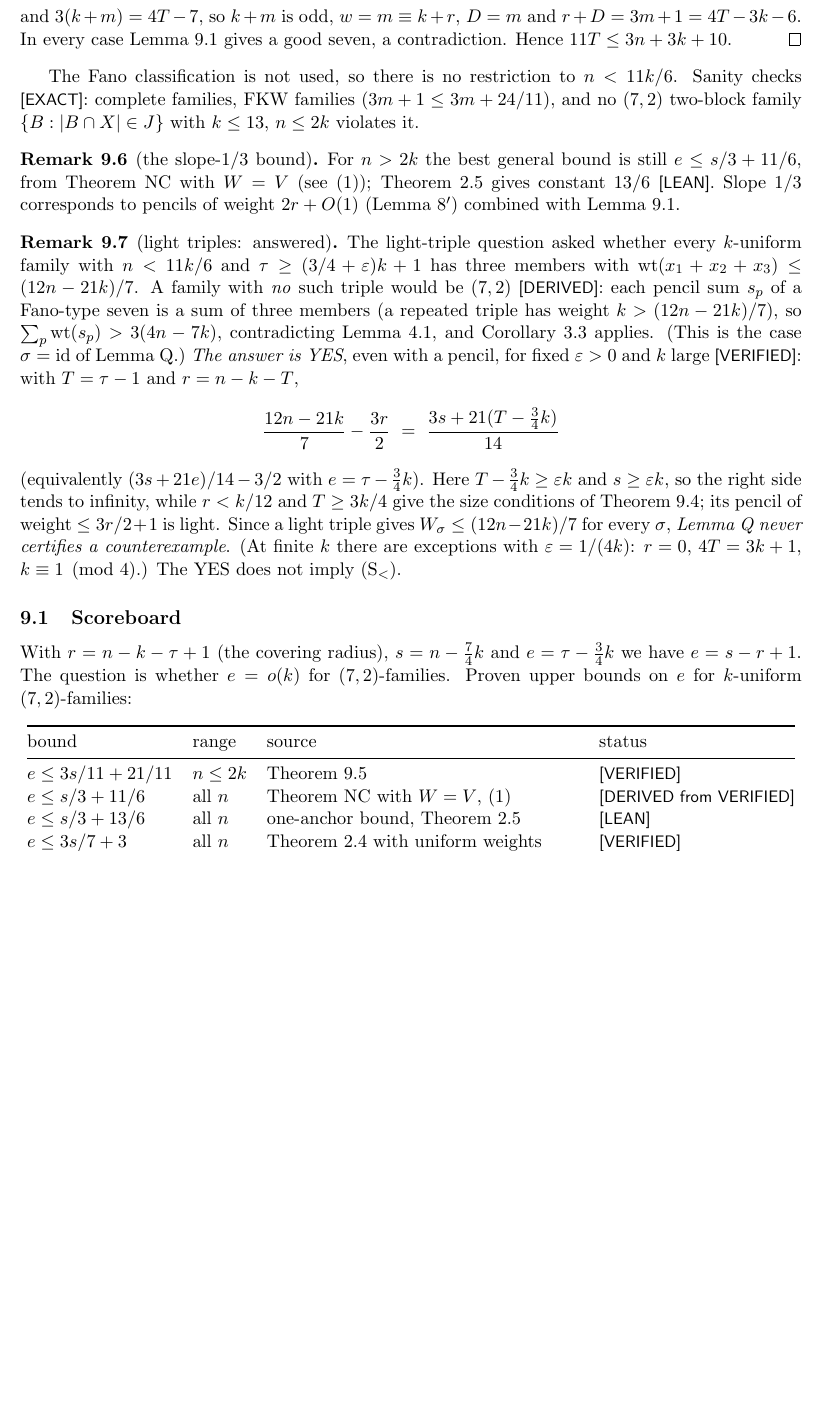
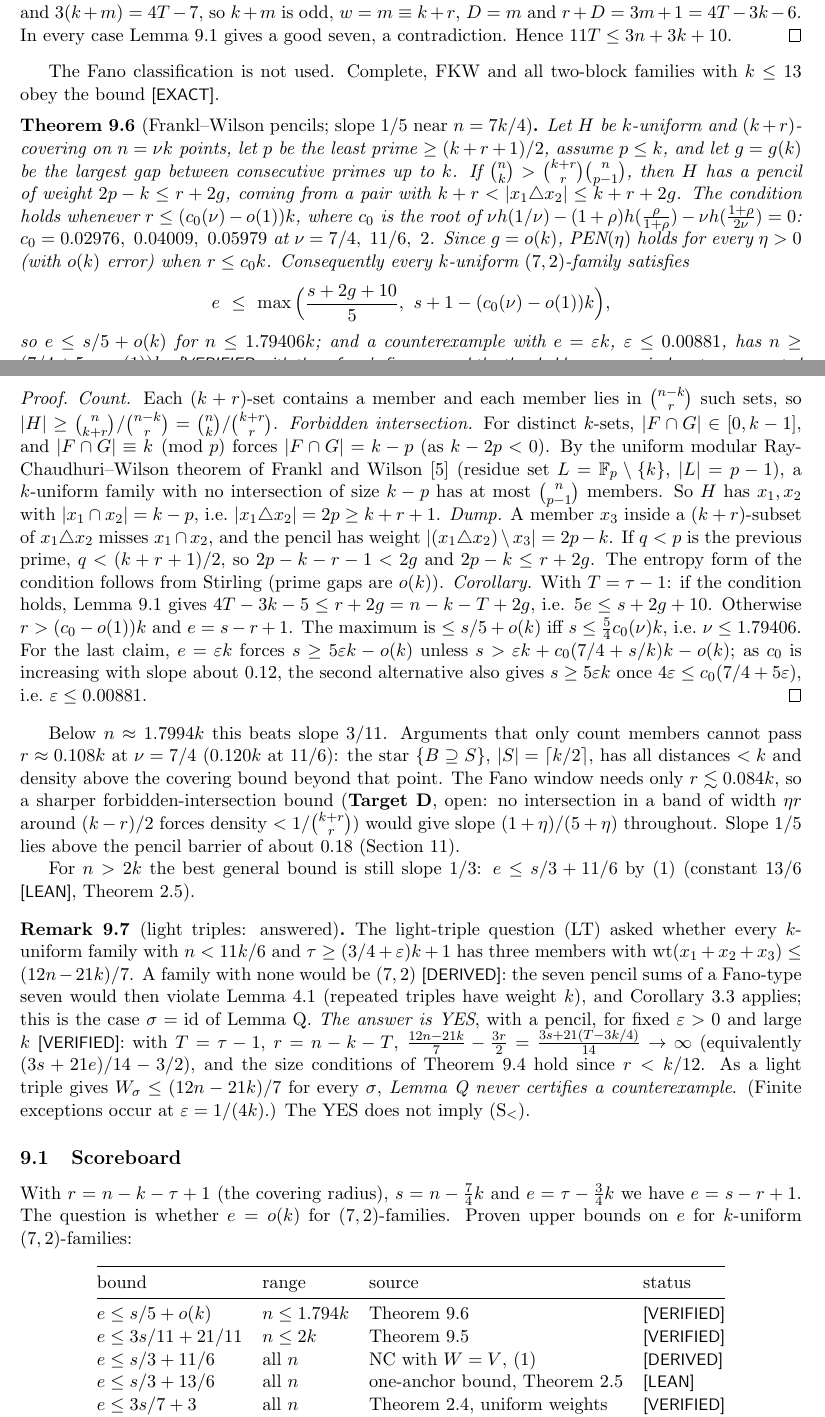
Before and after one commit to cartiyoungercousin/erdos644, a LaTeX paper (reports/PAPER.tex): part of page 11 of 15 before the commit and two parts of pages 10 and 11 of 15 after it, the two joined at a grey line, cut so that both start at the same text, the shorter picture padded with empty space. Compiled offline with pdfLaTeX.

Commit message:
Paper: add verified slope-1/5 theorem near n = 7k/4 (Frankl-Wilson PEN)
Co-Authored-By: Claude Opus 5.5 <noreply@anthropic.com>

```diff
--- a/reports/PAPER.tex
+++ b/reports/PAPER.tex
@@ -579,30 +565,59 @@ $r+D\le\lfloor3r/2\rfloor+1\le4T-3k-6$. If $3r=8T-6k-12$, then $r=2m$ and $3(k+m
 $D=m$ and $r+D=3m=4T-3k-6$. If $3r=8T-6k-11$, then $r=2m+1$ and $3(k+m)=4T-7$, so $k+m$ is odd, $w=m\equiv k+r$, $D=m$
 and $r+D=3m+1=4T-3k-6$. In every case Lemma~\ref{lem:P1} gives a good seven, a contradiction. Hence $11T\le3n+3k+10$.
 \end{proof}
-The Fano classification is not used, so there is no restriction to $n<11k/6$. Sanity checks \st{EXACT}: complete families, FKW
-families ($3m+1\le3m+24/11$), and no $(7,2)$ two-block family $\{B:|B\cap X|\in J\}$ with $k\le13$, $n\le2k$ violates it.
+The Fano classification is not used. Complete, FKW and all two-block families with $k\le13$ obey the bound \st{EXACT}.
 
-\begin{remark}[the slope-$1/3$ bound]\label{rem:third}
-For $n>2k$ the best general bound is still $e\le s/3+11/6$, from Theorem NC with $W=V$ (see \eqref{eq:NCV});
-Theorem~\ref{thm:A} gives constant $13/6$ \st{LEAN}. Slope $1/3$ corresponds to pencils of weight $2r+O(1)$
-(Lemma~8$'$) combined with Lemma~\ref{lem:P1}.
-\end{remark}
+\begin{theorem}[Frankl--Wilson pencils; slope $1/5$ near $n=7k/4$]\label{thm:FW}
+Let $H$ be $k$-uniform and $(k+r)$-covering on $n=\nu k$ points, let $p$ be the least prime $\ge(k+r+1)/2$, assume
+$p\le k$, and let $g=g(k)$ be the largest gap between consecutive primes up to $k$. If
+$\binom nk>\binom{k+r}r\binom n{p-1}$, then $H$ has a pencil of weight $2p-k\le r+2g$, coming from a pair with
+$k+r<|x_1\triangle x_2|\le k+r+2g$. The condition holds whenever $r\le(c_0(\nu)-o(1))k$, where $c_0$ is the root of
+$\nu h(1/\nu)-(1+\rho)h(\frac\rho{1+\rho})-\nu h(\frac{1+\rho}{2\nu})=0$: $c_0=0.02976,\ 0.04009,\ 0.05979$ at
+$\nu=7/4,\ 11/6,\ 2$. Since $g=o(k)$, PEN$(\eta)$ holds for every $\eta>0$ (with $o(k)$ error) when $r\le c_0k$.
+Consequently every $k$-uniform $(7,2)$-family satisfies
+\[
+e\ \le\ \max\Big(\frac{s+2g+10}5,\ s+1-(c_0(\nu)-o(1))k\Big),
+\]
+so $e\le s/5+o(k)$ for $n\le1.79406k$; and a counterexample with $e=\varepsilon k$, $\varepsilon\le0.00881$, has
+$n\ge(7/4+5\varepsilon-o(1))k$. \st{VERIFIED with the referee's fixes; $c_0$ and the thresholds are numerical roots,
+recomputed independently}
+\end{theorem}
+\begin{proof}
+\emph{Count.} Each $(k+r)$-set contains a member and each member lies in $\binom{n-k}r$ such sets, so
+$|H|\ge\binom n{k+r}/\binom{n-k}r=\binom nk/\binom{k+r}r$.
+\emph{Forbidden intersection.} For distinct $k$-sets, $|F\cap G|\in[0,k-1]$, and $|F\cap G|\equiv k\pmod p$ forces
+$|F\cap G|=k-p$ (as $k-2p<0$). By the uniform modular Ray-Chaudhuri--Wilson theorem of Frankl and Wilson~\cite{FW}
+(residue set $L=\mathbb F_p\setminus\{k\}$, $|L|=p-1$), a $k$-uniform family with no intersection of size $k-p$ has at
+most $\binom n{p-1}$ members. So $H$ has $x_1,x_2$ with $|x_1\cap x_2|=k-p$, i.e.\ $|x_1\triangle x_2|=2p\ge k+r+1$.
+\emph{Dump.} A member $x_3$ inside a $(k+r)$-subset of $x_1\triangle x_2$ misses $x_1\cap x_2$, and the pencil has weight
+$|(x_1\triangle x_2)\setminus x_3|=2p-k$. If $q<p$ is the previous prime, $q<(k+r+1)/2$, so $2p-k-r-1<2g$ and
+$2p-k\le r+2g$. The entropy form of the condition follows from Stirling (prime gaps are $o(k)$).
+\emph{Corollary.} With $T=\tau-1$: if the condition holds, Lemma~\ref{lem:P1} gives $4T-3k-5\le r+2g=n-k-T+2g$, i.e.
+$5e\le s+2g+10$. Otherwise $r>(c_0-o(1))k$ and $e=s-r+1$. The maximum is $\le s/5+o(k)$ iff $s\le\tfrac54c_0(\nu)k$,
+i.e.\ $\nu\le1.79406$. For the last claim, $e=\varepsilon k$ forces $s\ge5\varepsilon k-o(k)$ unless
+$s>\varepsilon k+c_0(7/4+s/k)k-o(k)$; as $c_0$ is increasing with slope about $0.12$, the second alternative also gives
+$s\ge5\varepsilon k$ once $4\varepsilon\le c_0(7/4+5\varepsilon)$, i.e.\ $\varepsilon\le0.00881$.
+\end{proof}
+Below $n\approx1.7994k$ this beats slope $3/11$. Arguments that only count members cannot pass $r\approx0.108k$ at
+$\nu=7/4$ ($0.120k$ at $11/6$): the star $\{B\supseteq S\}$, $|S|=\lceil k/2\rceil$, has all distances $<k$ and density
+above the covering bound beyond that point. The Fano window needs only $r\lesssim0.084k$, so a sharper
+forbidden-intersection bound (\textbf{Target D}, open: no intersection in a band of width $\eta r$ around $(k-r)/2$
+forces density $<1/\binom{k+r}r$) would give slope $(1+\eta)/(5+\eta)$ throughout. Slope $1/5$ lies above the pencil
+barrier of about $0.18$ (Section~\ref{sec:open}).
+
+For $n>2k$ the best general bound is still slope $1/3$: $e\le s/3+11/6$ by \eqref{eq:NCV} (constant $13/6$
+\st{LEAN}, Theorem~\ref{thm:A}).
 
 \begin{remark}[light triples: answered]\label{rem:LT}
-The light-triple question asked whether every $k$-uniform family with $n<11k/6$ and $\tau\ge(3/4+\varepsilon)k+1$ has
-three members with $\wt(x_1+x_2+x_3)\le(12n-21k)/7$. A family with \emph{no} such triple would be $(7,2)$
-\st{DERIVED}: each pencil sum $s_p$ of a Fano-type seven is a sum of three members (a repeated triple has weight
-$k>(12n-21k)/7$), so $\sum_p\wt(s_p)>3(4n-7k)$, contradicting Lemma~\ref{lem:pencil}, and
-Corollary~\ref{cor:fanorange} applies. (This is the case $\sigma=\mathrm{id}$ of Lemma~Q.) \emph{The answer is YES}, even
-with a pencil, for fixed $\varepsilon>0$ and $k$ large \st{VERIFIED}: with $T=\tau-1$ and $r=n-k-T$,
-\[
-\frac{12n-21k}7-\frac{3r}2\ =\ \frac{3s+21(T-\tfrac34k)}{14}
-\]
-(equivalently $(3s+21e)/14-3/2$ with $e=\tau-\tfrac34k$). Here $T-\tfrac34k\ge\varepsilon k$ and $s\ge\varepsilon k$, so
-the right side tends to infinity, while $r<k/12$ and $T\ge 3k/4$ give the size conditions of Theorem~\ref{thm:pen};
-its pencil of weight $\le3r/2+1$ is light. Since a light triple gives $W_\sigma\le(12n-21k)/7$ for every $\sigma$,
-\emph{Lemma~Q never certifies a counterexample}. (At finite $k$ there are exceptions with $\varepsilon=1/(4k)$:
-$r=0$, $4T=3k+1$, $k\equiv1\pmod4$.) The YES does not imply (S$_<$).
+The light-triple question (LT) asked whether every $k$-uniform family with $n<11k/6$ and $\tau\ge(3/4+\varepsilon)k+1$ has
+three members with $\wt(x_1+x_2+x_3)\le(12n-21k)/7$. A family with none would be $(7,2)$ \st{DERIVED}: the seven pencil
+sums of a Fano-type seven would then violate Lemma~\ref{lem:pencil} (repeated triples have weight $k$), and
+Corollary~\ref{cor:fanorange} applies; this is the case $\sigma=\mathrm{id}$ of Lemma~Q. \emph{The answer is YES}, with a
+pencil, for fixed $\varepsilon>0$ and large $k$ \st{VERIFIED}: with $T=\tau-1$, $r=n-k-T$,
+$\frac{12n-21k}7-\frac{3r}2=\frac{3s+21(T-3k/4)}{14}\to\infty$ (equivalently $(3s+21e)/14-3/2$), and the size conditions
+of Theorem~\ref{thm:pen} hold since $r<k/12$. As a light triple gives $W_\sigma\le(12n-21k)/7$ for every $\sigma$,
+\emph{Lemma~Q never certifies a counterexample}. (Finite exceptions occur at $\varepsilon=1/(4k)$.) The YES does not
+imply (S$_<$).
 \end{remark}
 
 \subsection{Scoreboard}
@@ -614,11 +629,12 @@ whether $e=o(k)$ for $(7,2)$-families. Proven upper bounds on $e$ for $k$-unifor
 \toprule
 bound & range & source & status\\
 \midrule
+$e\le s/5+o(k)$ & $n\le1.794k$ & Theorem~\ref{thm:FW} & \st{VERIFIED}\\
 $e\le 3s/11+21/11$ & $n\le2k$ & Theorem~\ref{thm:main} & \st{VERIFIED}\\
-$e\le s/3+11/6$ & all $n$ & Theorem NC with $W=V$, \eqref{eq:NCV} & \st{DERIVED from VERIFIED}\\
+$e\le s/3+11/6$ & all $n$ & NC with $W=V$, \eqref{eq:NCV} & \st{DERIVED}\\
 $e\le s/3+13/6$ & all $n$ & one-anchor bound, Theorem~\ref{thm:A} & \st{LEAN}\\
-$e\le 3s/7+3$ & all $n$ & Theorem~\ref{thm:3H} with uniform weights & \st{VERIFIED}\\
-$e\le k/8+1$ & all $n$ & Fon-Der-Flaass--Kostochka--Woodall~\cite{FKW} & published\\
+$e\le 3s/7+3$ & all $n$ & Theorem~\ref{thm:3H}, uniform weights & \st{VERIFIED}\\
+$e\le k/8+1$ & all $n$ & FKW~\cite{FKW} & published\\
 \bottomrule
 \end{tabular}
 \end{center}
```
Also changed, not shown: reports/PAPER.pdf, reports/PAPER.tex (99 more changed lines).
